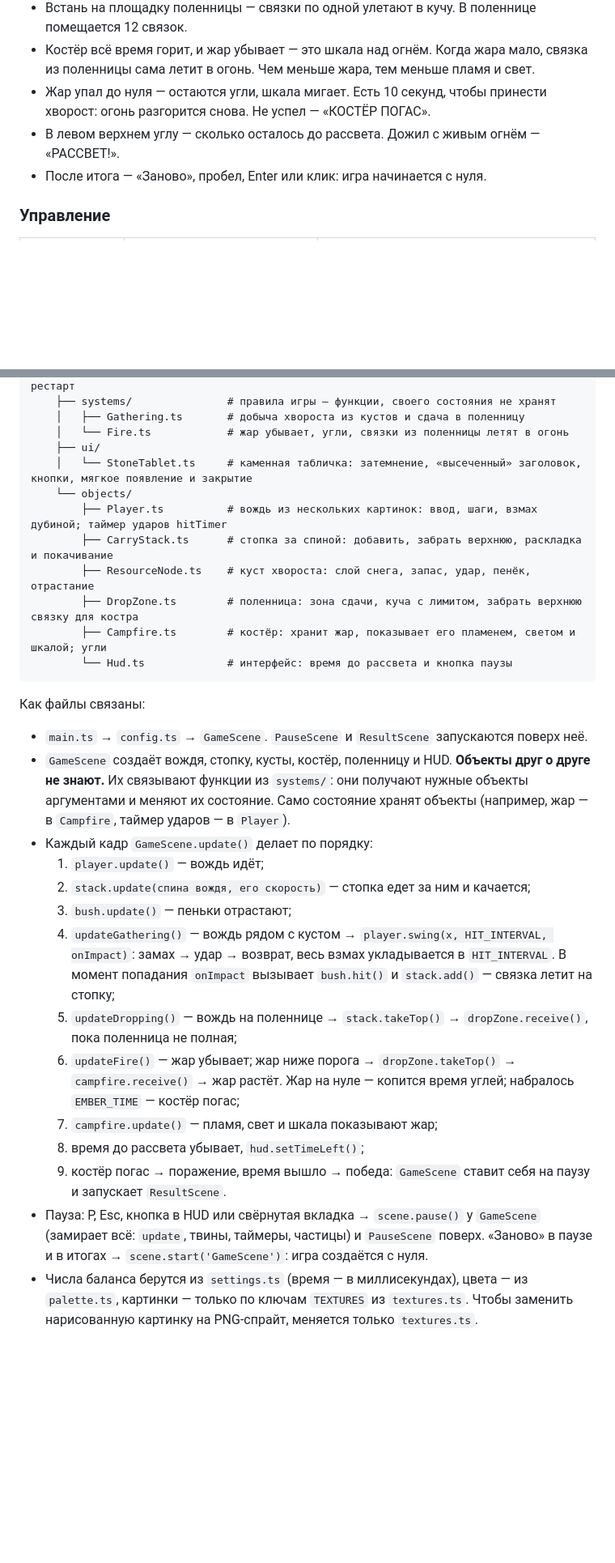
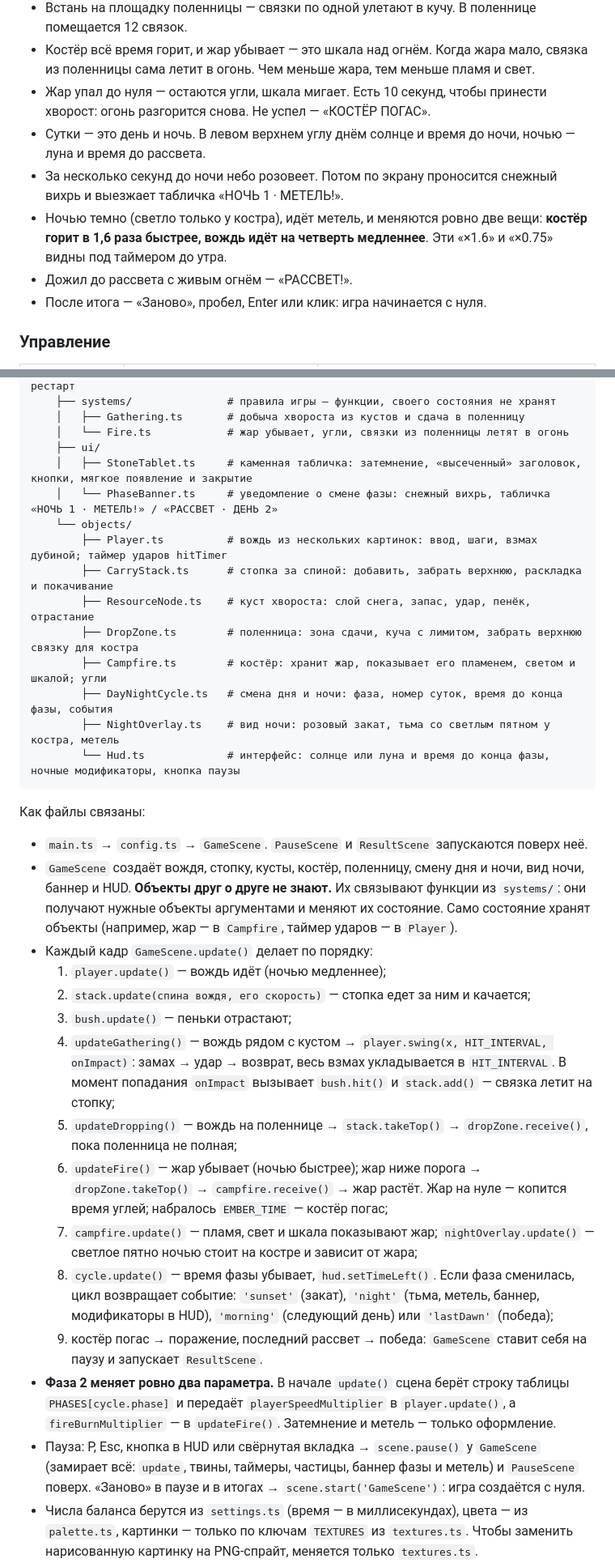
Before and after one commit to AYUREVA/Fire-Age, a Markdown page: README.md, 2 parts joined by grey strips. Shown at 81% size. GitHub-like rendering; blank space fills up the shorter version.

Commit message:
README для версии 0.3

````diff
--- a/README.md
+++ b/README.md
@@ -17,7 +17,10 @@
 - Встань на площадку поленницы — связки по одной улетают в кучу. В поленнице помещается 12 связок.
 - Костёр всё время горит, и жар убывает — это шкала над огнём. Когда жара мало, связка из поленницы сама летит в огонь. Чем меньше жара, тем меньше пламя и свет.
 - Жар упал до нуля — остаются угли, шкала мигает. Есть 10 секунд, чтобы принести хворост: огонь разгорится снова. Не успел — «КОСТЁР ПОГАС».
-- В левом верхнем углу — сколько осталось до рассвета. Дожил с живым огнём — «РАССВЕТ!».
+- Сутки — это день и ночь. В левом верхнем углу днём солнце и время до ночи, ночью — луна и время до рассвета.
+- За несколько секунд до ночи небо розовеет. Потом по экрану проносится снежный вихрь и выезжает табличка «НОЧЬ 1 · МЕТЕЛЬ!».
+- Ночью темно (светло только у костра), идёт метель, и меняются ровно две вещи: **костёр горит в 1,6 раза быстрее, вождь идёт на четверть медленнее**. Эти «×1.6» и «×0.75» видны под таймером до утра.
+- Дожил до рассвета с живым огнём — «РАССВЕТ!».
 - После итога — «Заново», пробел, Enter или клик: игра начинается с нуля.
 
 ### Управление
@@ -139,31 +145,35 @@ src/
     │   ├── Gathering.ts       # добыча хвороста из кустов и сдача в поленницу
     │   └── Fire.ts            # жар убывает, угли, связки из поленницы летят в огонь
     ├── ui/
-    │   └── StoneTablet.ts     # каменная табличка: затемнение, «высеченный» заголовок, кнопки, мягкое появление и закрытие
+    │   ├── StoneTablet.ts     # каменная табличка: затемнение, «высеченный» заголовок, кнопки, мягкое появление и закрытие
+    │   └── PhaseBanner.ts     # уведомление о смене фазы: снежный вихрь, табличка «НОЧЬ 1 · МЕТЕЛЬ!» / «РАССВЕТ · ДЕНЬ 2»
     └── objects/
         ├── Player.ts          # вождь из нескольких картинок: ввод, шаги, взмах дубиной; таймер ударов hitTimer
         ├── CarryStack.ts      # стопка за спиной: добавить, забрать верхнюю, раскладка и покачивание
         ├── ResourceNode.ts    # куст хвороста: слой снега, запас, удар, пенёк, отрастание
         ├── DropZone.ts        # поленница: зона сдачи, куча с лимитом, забрать верхнюю связку для костра
         ├── Campfire.ts        # костёр: хранит жар, показывает его пламенем, светом и шкалой; угли
-        └── Hud.ts             # интерфейс: время до рассвета и кнопка паузы
+        ├── DayNightCycle.ts   # смена дня и ночи: фаза, номер суток, время до конца фазы, события
+        ├── NightOverlay.ts    # вид ночи: розовый закат, тьма со светлым пятном у костра, метель
+        └── Hud.ts             # интерфейс: солнце или луна и время до конца фазы, ночные модификаторы, кнопка паузы
 ```
 
 Как файлы связаны:
 
 - `main.ts` → `config.ts` → `GameScene`. `PauseScene` и `ResultScene` запускаются поверх неё.
-- `GameScene` создаёт вождя, стопку, кусты, костёр, поленницу и HUD. **Объекты друг о друге не знают.** Их связывают функции из `systems/`: они получают нужные объекты аргументами и меняют их состояние. Само состояние хранят объекты (например, жар — в `Campfire`, таймер ударов — в `Player`).
+- `GameScene` создаёт вождя, стопку, кусты, костёр, поленницу, смену дня и ночи, вид ночи, баннер и HUD. **Объекты друг о друге не знают.** Их связывают функции из `systems/`: они получают нужные объекты аргументами и меняют их состояние. Само состояние хранят объекты (например, жар — в `Campfire`, таймер ударов — в `Player`).
 - Каждый кадр `GameScene.update()` делает по порядку:
-  1. `player.update()` — вождь идёт;
+  1. `player.update()` — вождь идёт (ночью медленнее);
   2. `stack.update(спина вождя, его скорость)` — стопка едет за ним и качается;
   3. `bush.update()` — пеньки отрастают;
   4. `updateGathering()` — вождь рядом с кустом → `player.swing(x, HIT_INTERVAL, onImpact)`: замах → удар → возврат, весь взмах укладывается в `HIT_INTERVAL`. В момент попадания `onImpact` вызывает `bush.hit()` и `stack.add()` — связка летит на стопку;
   5. `updateDropping()` — вождь на поленнице → `stack.takeTop()` → `dropZone.receive()`, пока поленница не полная;
-  6. `updateFire()` — жар убывает; жар ниже порога → `dropZone.takeTop()` → `campfire.receive()` → жар растёт. Жар на нуле — копится время углей; набралось `EMBER_TIME` — костёр погас;
-  7. `campfire.update()` — пламя, свет и шкала показывают жар;
-  8. время до рассвета убывает, `hud.setTimeLeft()`;
-  9. костёр погас → поражение, время вышло → победа: `GameScene` ставит себя на паузу и запускает `ResultScene`.
-- Пауза: P, Esc, кнопка в HUD или свёрнутая вкладка → `scene.pause()` у `GameScene` (замирает всё: `update`, твины, таймеры, частицы) и `PauseScene` поверх. «Заново» в паузе и в итогах → `scene.start('GameScene')`: игра создаётся с нуля.
+  6. `updateFire()` — жар убывает (ночью быстрее); жар ниже порога → `dropZone.takeTop()` → `campfire.receive()` → жар растёт. Жар на нуле — копится время углей; набралось `EMBER_TIME` — костёр погас;
+  7. `campfire.update()` — пламя, свет и шкала показывают жар; `nightOverlay.update()` — светлое пятно ночью стоит на костре и зависит от жара;
+  8. `cycle.update()` — время фазы убывает, `hud.setTimeLeft()`. Если фаза сменилась, цикл возвращает событие: `'sunset'` (закат), `'night'` (тьма, метель, баннер, модификаторы в HUD), `'morning'` (следующий день) или `'lastDawn'` (победа);
+  9. костёр погас → поражение, последний рассвет → победа: `GameScene` ставит себя на паузу и запускает `ResultScene`.
+- **Фаза 2 меняет ровно два параметра.** В начале `update()` сцена берёт строку таблицы `PHASES[cycle.phase]` и передаёт `playerSpeedMultiplier` в `player.update()`, а `fireBurnMultiplier` — в `updateFire()`. Затемнение и метель — только оформление.
+- Пауза: P, Esc, кнопка в HUD или свёрнутая вкладка → `scene.pause()` у `GameScene` (замирает всё: `update`, твины, таймеры, частицы, баннер фазы и метель) и `PauseScene` поверх. «Заново» в паузе и в итогах → `scene.start('GameScene')`: игра создаётся с нуля.
 - Числа баланса берутся из `settings.ts` (время — в миллисекундах), цвета — из `palette.ts`, картинки — только по ключам `TEXTURES` из `textures.ts`. Чтобы заменить нарисованную картинку на PNG-спрайт, меняется только `textures.ts`.
 - `fx.ts` используют стопка, куст, поленница, костёр.
 - Вождь собран из отдельных картинок, чтобы они двигались: ноги качаются вокруг бёдер, свободная рука — вокруг плеча, дубина — вокруг кулака. Точки вращения заданы константами вверху `Player.ts`.
````
Also changed, not shown: other parts of README.md (+6 -3 lines).
